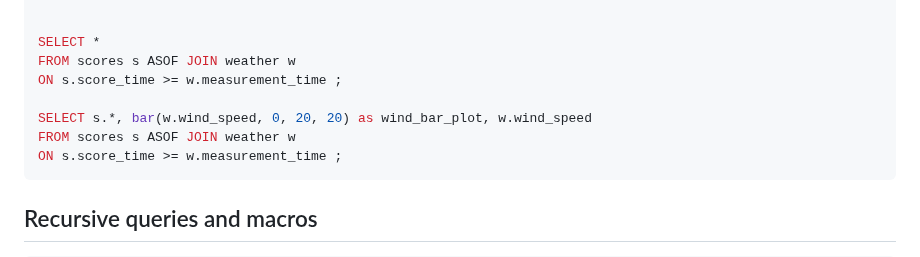
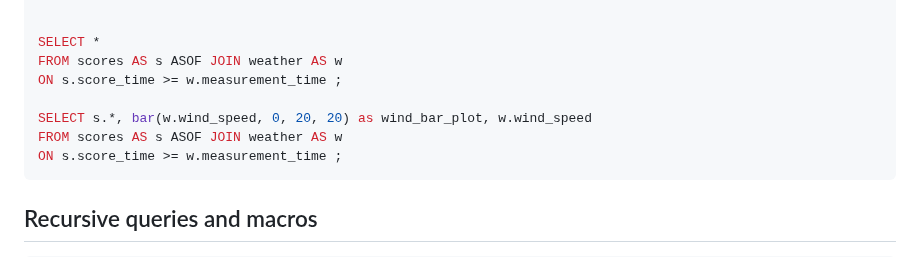
Before and after one commit to PacktPublishing/Getting-Started-with-DuckDB, a Markdown page: chapter_10/README.md, the part around one of its changes. Rendered like a GitHub page.

````diff
--- a/chapter_10/README.md
+++ b/chapter_10/README.md
@@ -134,11 +130,11 @@ WHERE TIMESTAMP '2023-12-01 10:01:00' BETWEEN measurement_time AND measurement_e
 
 
 SELECT *
-FROM scores s ASOF JOIN weather w
+FROM scores AS s ASOF JOIN weather AS w
 ON s.score_time >= w.measurement_time ;
 
 SELECT s.*, bar(w.wind_speed, 0, 20, 20) as wind_bar_plot, w.wind_speed
-FROM scores s ASOF JOIN weather w
+FROM scores AS s ASOF JOIN weather AS w
 ON s.score_time >= w.measurement_time ;
 ```
 
````
Also changed, not shown: other parts of chapter_10/README.md (+14 -18 lines).
